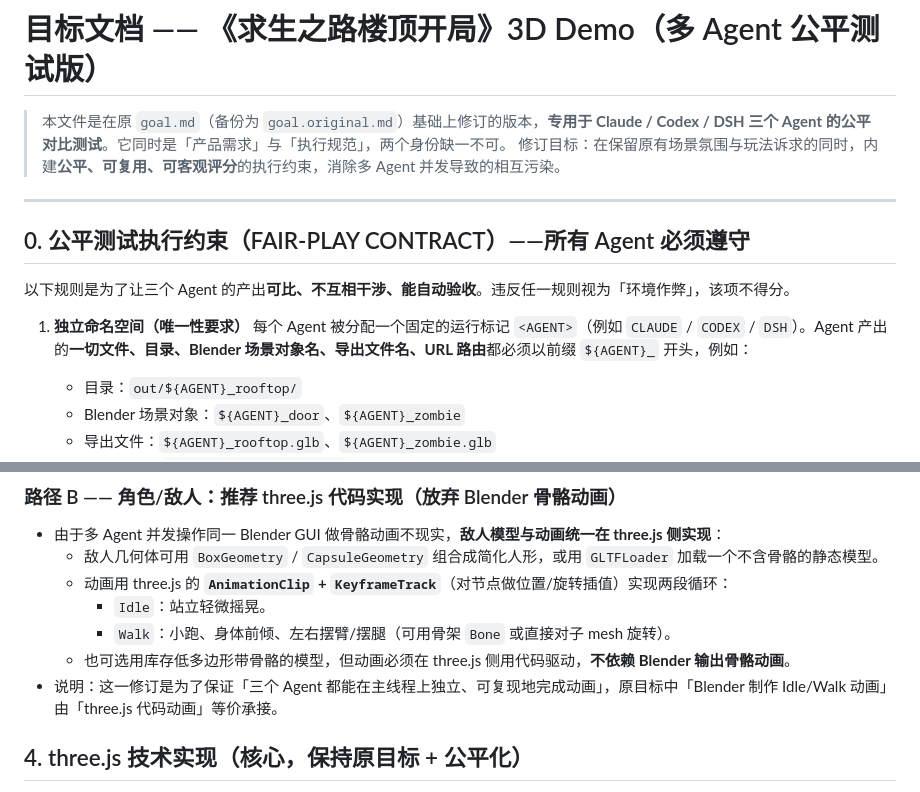
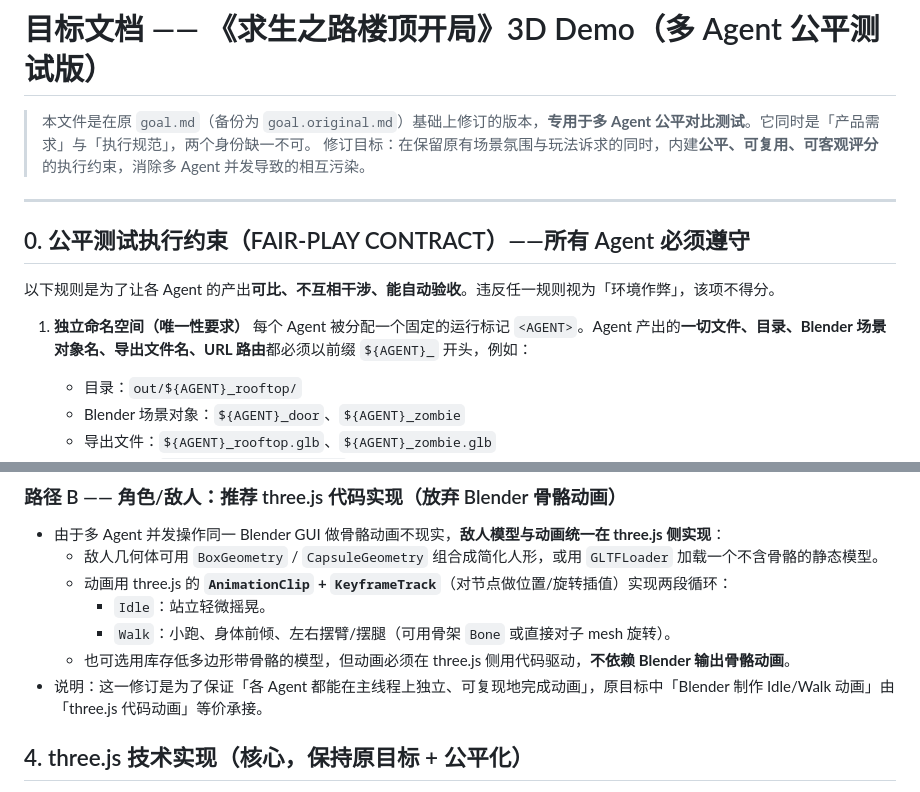
Before and after one commit to yonh/l4d-harness-test, a Markdown page: L4D_ROOFTOP_TASK.md, 2 parts joined by grey strips. Rendered like a GitHub page.

Commit message:
benchmark: neutralize agent-name enumerations in TASK.md for multi-agent fairness (4 lanes incl. DEVIN)

```diff
--- a/L4D_ROOFTOP_TASK.md
+++ b/L4D_ROOFTOP_TASK.md
@@ -1,16 +1,16 @@
 # 目标文档 —— 《求生之路楼顶开局》3D Demo（多 Agent 公平测试版）
 
-> 本文件是在原 `goal.md`（备份为 `goal.original.md`）基础上修订的版本，**专用于 Claude / Codex / DSH 三个 Agent 的公平对比测试**。它同时是「产品需求」与「执行规范」，两个身份缺一不可。
+> 本文件是在原 `goal.md`（备份为 `goal.original.md`）基础上修订的版本，**专用于多 Agent 公平对比测试**。它同时是「产品需求」与「执行规范」，两个身份缺一不可。
 > 修订目标：在保留原有场景氛围与玩法诉求的同时，内建**公平、可复用、可客观评分**的执行约束，消除多 Agent 并发导致的相互污染。
 
 ---
 
 ## 0. 公平测试执行约束（FAIR-PLAY CONTRACT）——所有 Agent 必须遵守
 
-以下规则是为了让三个 Agent 的产出**可比、不互相干涉、能自动验收**。违反任一规则视为「环境作弊」，该项不得分。
+以下规则是为了让各 Agent 的产出**可比、不互相干涉、能自动验收**。违反任一规则视为「环境作弊」，该项不得分。
 
 1. **独立命名空间（唯一性要求）**
-   每个 Agent 被分配一个固定的运行标记 `<AGENT>`（例如 `CLAUDE` / `CODEX` / `DSH`）。Agent 产出的**一切文件、目录、Blender 场景对象名、导出文件名、URL 路由**都必须以前缀 `${AGENT}_` 开头，例如：
+   每个 Agent 被分配一个固定的运行标记 `<AGENT>`。Agent 产出的**一切文件、目录、Blender 场景对象名、导出文件名、URL 路由**都必须以前缀 `${AGENT}_` 开头，例如：
    - 目录：`out/${AGENT}_rooftop/`
    - Blender 场景对象：`${AGENT}_door`、`${AGENT}_zombie`
    - 导出文件：`${AGENT}_rooftop.glb`、`${AGENT}_zombie.glb`
@@ -62,7 +62,7 @@
     - `Idle`：站立轻微摇晃。
     - `Walk`：小跑、身体前倾、左右摆臂/摆腿（可用骨架 `Bone` 或直接对子 mesh 旋转）。
   - 也可选用库存低多边形带骨骼的模型，但动画必须在 three.js 侧用代码驱动，**不依赖 Blender 输出骨骼动画**。
-- 说明：这一修订是为了保证「三个 Agent 都能在主线程上独立、可复现地完成动画」，原目标中「Blender 制作 Idle/Walk 动画」由「three.js 代码动画」等价承接。
+- 说明：这一修订是为了保证「各 Agent 都能在主线程上独立、可复现地完成动画」，原目标中「Blender 制作 Idle/Walk 动画」由「three.js 代码动画」等价承接。
 
 ## 4. three.js 技术实现（核心，保持原目标 + 公平化）
 
```
